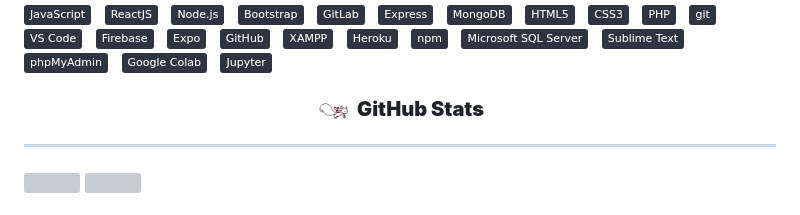
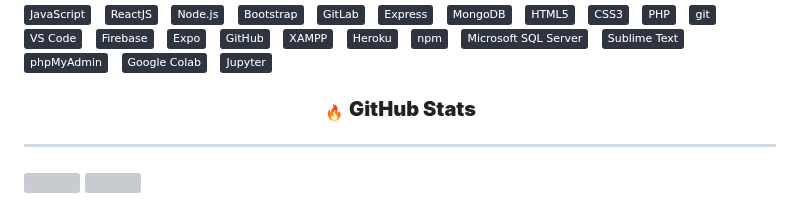
Before and after one commit to minhquang2904/minhquang2904, a Markdown page: README.md, the part around the change. Rendered like a GitHub page; pictures changed too: images/fire_1f525.gif (added); badges without logos; grey boxes are pictures that could not be loaded.

Commit message:
profile

```diff
--- a/README.md
+++ b/README.md
@@ -60,7 +60,7 @@
 
 <br>
 <h3 align="center">
-<img src="images/kyubey.gif" width="36"/>
+<img src="images/fire_1f525.gif" width="20"/>
 <b>GitHub Stats</b>
 </h3>
 <!-- https://github.com/anuraghazra/github-readme-stats -->
```
